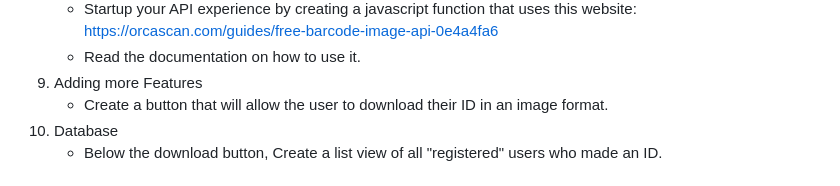
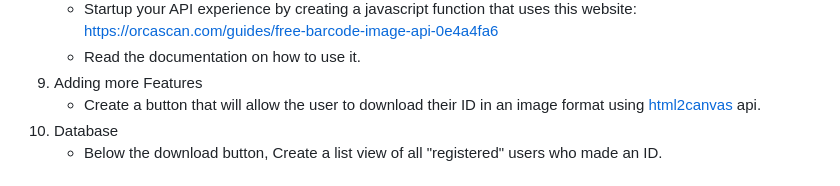
Before and after one commit to FWDP/beginner-challenges, a Markdown page: id-card/README.md, the part around the change. Rendered like a GitHub page.

```diff
--- a/id-card/README.md
+++ b/id-card/README.md
@@ -40,7 +40,7 @@ Project Curriculum:
     - Startup your API experience by creating a javascript function that uses this website: https://orcascan.com/guides/free-barcode-image-api-0e4a4fa6
     - Read the documentation on how to use it.
 9. Adding more Features
-    - Create a button that will allow the user to download their ID in an image format.
+    - Create a button that will allow the user to download their ID in an image format using [html2canvas](https://html2canvas.hertzen.com/) api.
 10. Database
     - Below the download button, Create a list view of all "registered" users who made an ID.
 
```
